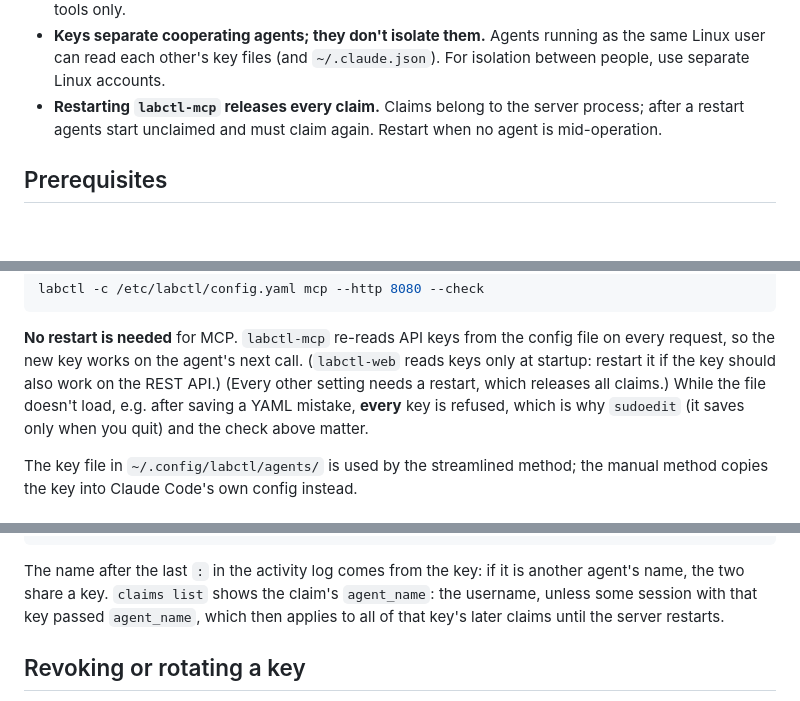
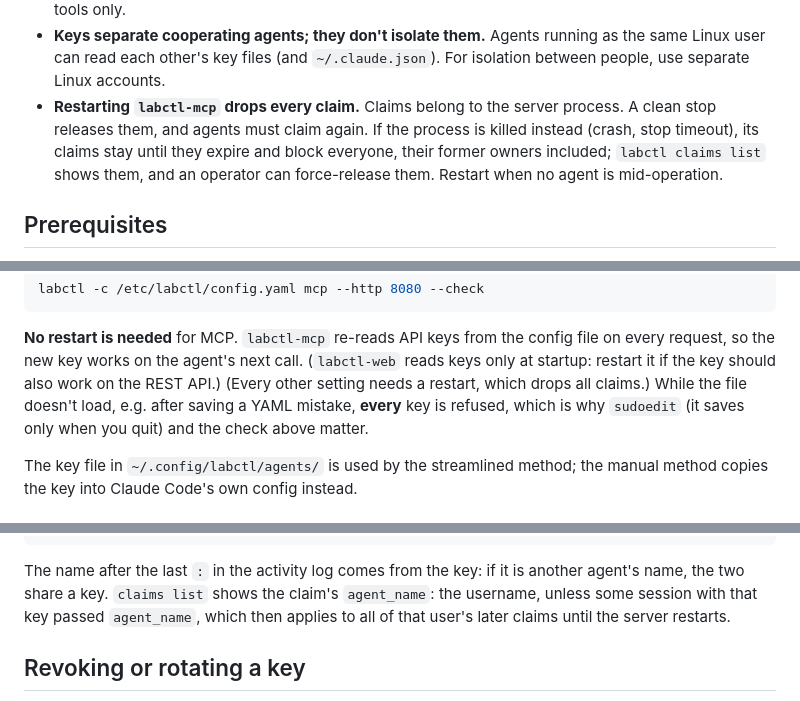
Before and after one commit to johnjezl/Embedded-Lab-Control, a Markdown page: docs/CLAUDE_CODE_AGENTS.md, 3 parts joined by grey strips. Drawn GitHub-style; blank space fills up the shorter version.

Commit message:
docs(agents): review #5 on #20 — claims survive an unclean restart until they expire; agent_name is per user
Co-Authored-By: Claude Opus 5.5 <noreply@anthropic.com>

```diff
--- a/docs/CLAUDE_CODE_AGENTS.md
+++ b/docs/CLAUDE_CODE_AGENTS.md
@@ -57,9 +57,12 @@ What keys do *not* do:
   running as the same Linux user can read each other's key files (and
   `~/.claude.json`). For isolation between people, use separate Linux
   accounts.
-- **Restarting `labctl-mcp` releases every claim.** Claims belong to the
-  server process; after a restart agents start unclaimed and must claim
-  again. Restart when no agent is mid-operation.
+- **Restarting `labctl-mcp` drops every claim.** Claims belong to the
+  server process. A clean stop releases them, and agents must claim
+  again. If the process is killed instead (crash, stop timeout), its
+  claims stay until they expire and block everyone, their former owners
+  included; `labctl claims list` shows them, and an operator can
+  force-release them. Restart when no agent is mid-operation.
 
 ## Prerequisites
 
@@ -121,7 +124,7 @@ labctl -c /etc/labctl/config.yaml mcp --http 8080 --check
 config file on every request, so the new key works on the agent's next
 call. (`labctl-web` reads keys only at startup: restart it if the key
 should also work on the REST API.)
-(Every other setting needs a restart, which releases all claims.) While the file doesn't load,
+(Every other setting needs a restart, which drops all claims.) While the file doesn't load,
 e.g. after saving a YAML mistake, **every** key is refused, which is why
 `sudoedit` (it saves only when you quit) and the check above matter.
 
@@ -277,8 +280,8 @@ labctl -c /etc/labctl/config.yaml claims list
 The name after the last `:` in the activity log comes from the key: if it
 is another agent's name, the two share a key. `claims list` shows the
 claim's `agent_name`: the username, unless some session with that key
-passed `agent_name`, which then applies to all of that key's later claims
-until the server restarts.
+passed `agent_name`, which then applies to all of that user's later
+claims until the server restarts.
 
 ## Revoking or rotating a key
 
```
